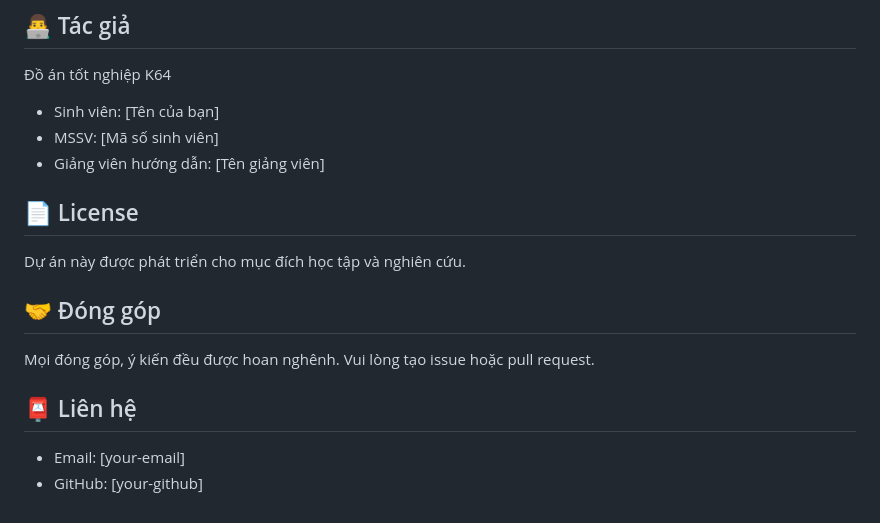
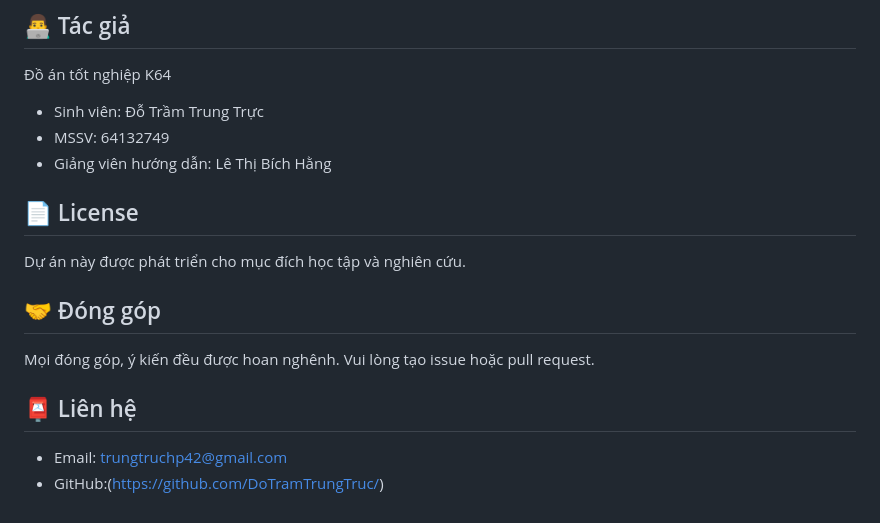
Before and after one commit to DoTramTrungTruc/van-hoc-viet-nam, a Markdown page: README.md, the part around the change. Rendered like a GitHub page.

Commit message:
Update author information in README.md

```diff
--- a/README.md
+++ b/README.md
@@ -287,9 +287,9 @@ neo4j-admin load --from=/backup/van-hoc.dump --database=van-hoc --force
 ## 👨‍💻 Tác giả
 
 Đồ án tốt nghiệp K64
-- Sinh viên: [Tên của bạn]
-- MSSV: [Mã số sinh viên]
-- Giảng viên hướng dẫn: [Tên giảng viên]
+- Sinh viên: Đỗ Trầm Trung Trực
+- MSSV: 64132749
+- Giảng viên hướng dẫn: Lê Thị Bích Hằng
 
 ## 📄 License
 
@@ -301,5 +301,5 @@ Mọi đóng góp, ý kiến đều được hoan nghênh. Vui lòng tạo issue
 
 ## 📮 Liên hệ
 
-- Email: [your-email]
-- GitHub: [your-github]
+- Email: trungtruchp42@gmail.com
+- GitHub:(https://github.com/DoTramTrungTruc/)
```
